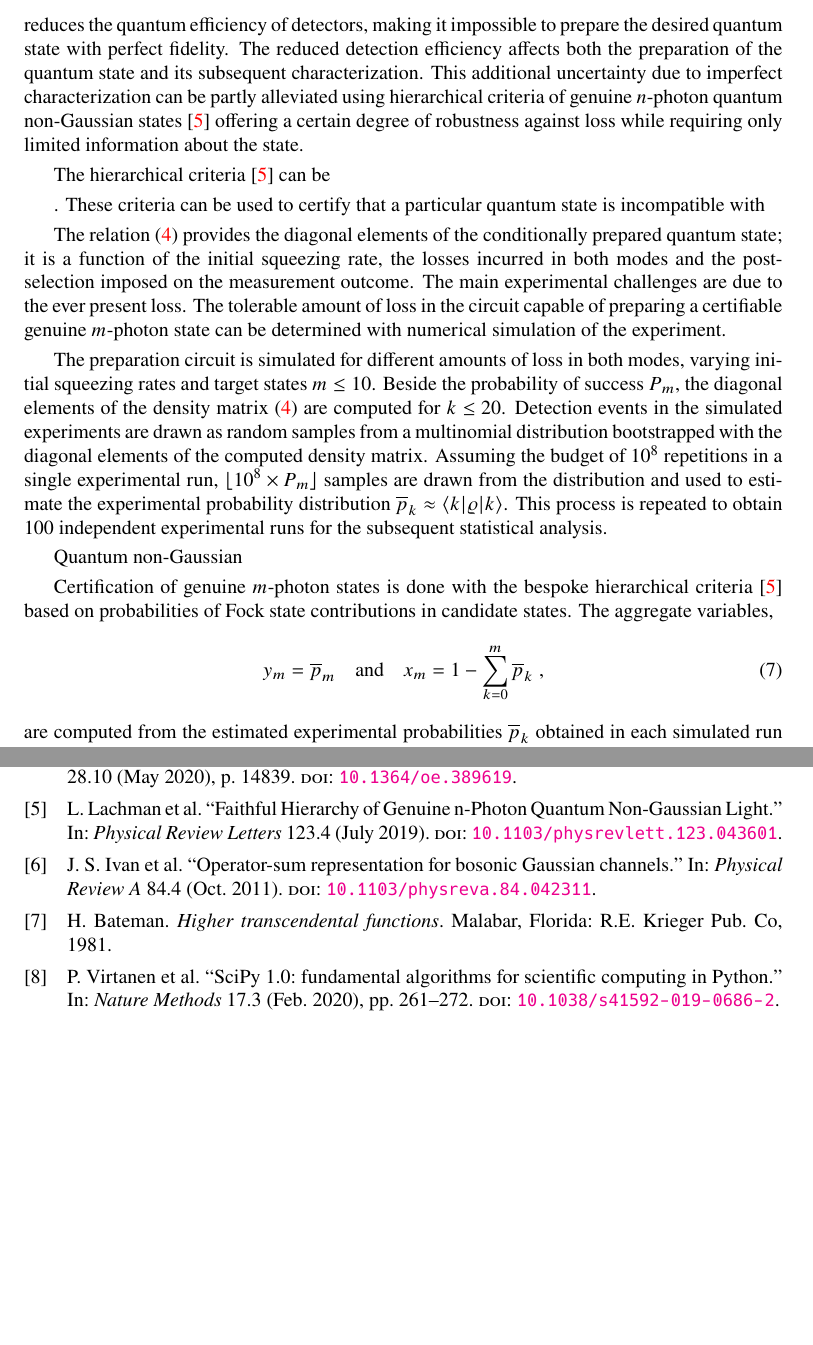
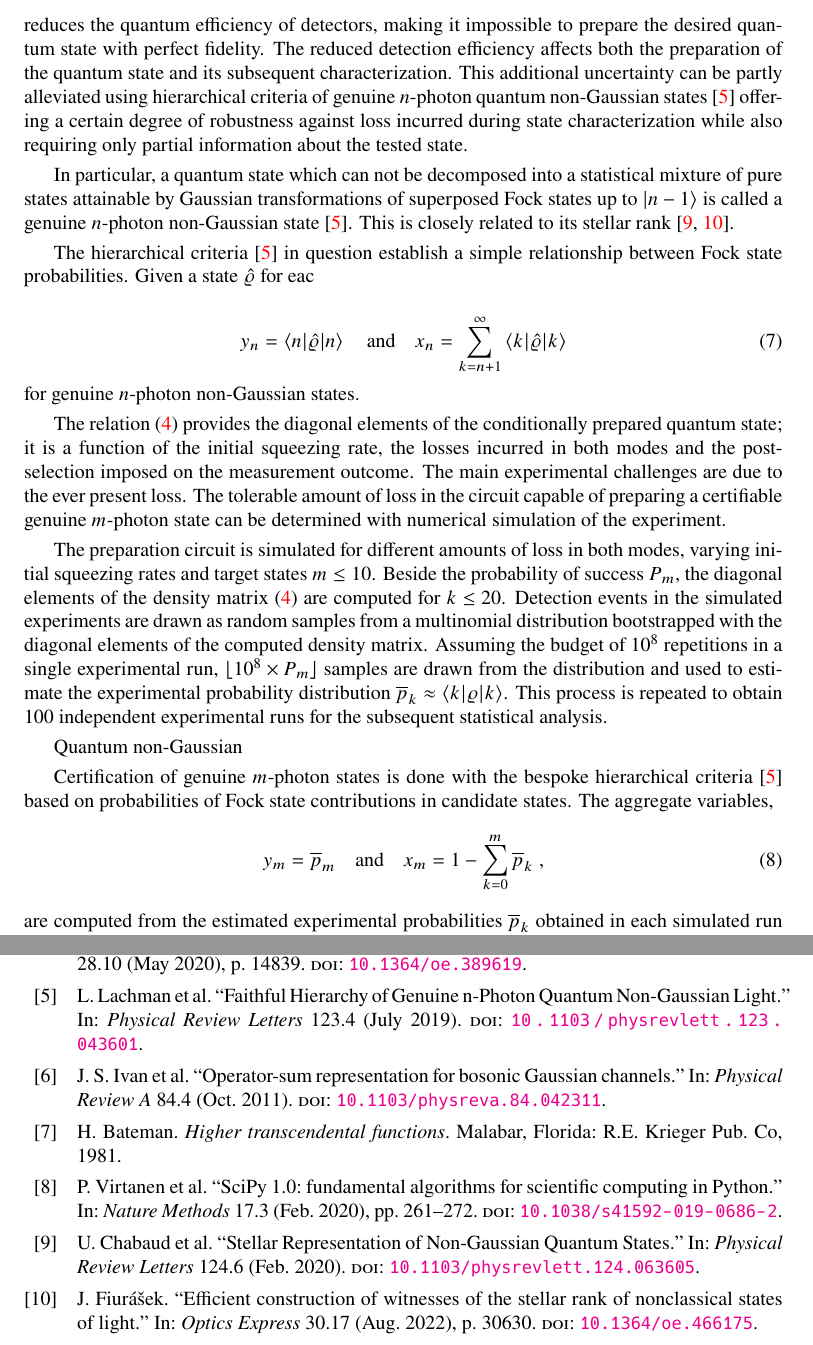
Before and after one commit to jan-provaznik/towards, a LaTeX paper (towards.tex, which reads towards.bib): two parts of pages 3 and 7 of 7 before the commit and two parts of pages 3 and 6 of 6 after it, joined at a grey line, cut so that both start at the same text, the shorter picture padded with empty space. Compiled offline with XeLaTeX.

Commit message:
Towards better draft, added refs

```diff
--- a/towards.bib
+++ b/towards.bib
@@ -107,3 +107,17 @@
   url = {http://dx.doi.org/10.1038/s41592-019-0686-2},
   doi = {10.1038/s41592-019-0686-2}
 }
+
+@article{fiurasek2022,
+  title = {Efficient construction of witnesses of the stellar rank of nonclassical states of light},
+  author = {Fiur{\'a}{\v{s}}ek, Jarom{\'\i}r},
+  year = {2022},
+  month = {8},
+  day = {5},
+  number = {17},
+  volume = {30},
+  journal = {Optics Express},
+  pages = {30630},
+  publisher = {Optica Publishing Group},
+  url = {http://dx.doi.org/10.1364/oe.466175},
+  doi = {10.1364/oe.466175}
@@ -109,0 +129,10 @@
+  year = {2020},
+  month = {2},
+  day = {14},
+  number = {6},
+  volume = {124},
+  journal = {Physical Review Letters},
+  publisher = {American Physical Society (APS)},
+  url = {http://dx.doi.org/10.1103/physrevlett.124.063605},
+  doi = {10.1103/physrevlett.124.063605}
+}
--- a/towards.tex
+++ b/towards.tex
@@ -149,19 +149,23 @@ The series in~\eqref{e-fpm-H} converge since ${\lambda^{2} ( 1 - \zeta_{1} )(1 -
 
 \section{Genuine quantum non-Gaussian hierarchies}
 
-One of the major experimental challenges in preparation of quantum states of light is the omnipresent loss and noise. It diminishes quantum correlations between entangled resources and reduces the quantum efficiency of detectors, making it impossible to prepare the desired quantum state with perfect fidelity. The reduced detection efficiency affects both the preparation of the quantum state and its subsequent characterization. This additional uncertainty due to imperfect characterization can be partly alleviated using hierarchical criteria of genuine $n$-photon quantum non-Gaussian states \cite{lachman2019} offering a certain degree of robustness against loss while requiring only limited information about the state.
+One of the major experimental challenges in preparation of quantum states of light is the omnipresent loss and noise. It diminishes quantum correlations between entangled resources and reduces the quantum efficiency of detectors, making it impossible to prepare the desired quantum state with perfect fidelity. The reduced detection efficiency affects both the preparation of the quantum state and its subsequent characterization. This additional uncertainty can be partly alleviated using hierarchical criteria of genuine $n$-photon quantum non-Gaussian states \cite{lachman2019} offering a certain degree of robustness against loss incurred during state characterization while also requiring only partial information about the tested state.
 
-The hierarchical criteria \cite{lachman2019} can be
+In particular, a quantum state which can not be decomposed into a statistical mixture of pure states attainable by Gaussian transformations of superposed Fock states up to $\ket{n - 1}$ is called a genuine $n$-photon non-Gaussian state \cite{lachman2019}. This is closely related to its stellar rank \cite{chabaud2020,fiurasek2022}.
 
-. These criteria can be used to certify that a particular quantum state is incompatible with
+The hierarchical criteria \cite{lachman2019} in question establish a simple relationship between Fock state probabilities. Given a state $\hatrho$ for eac
 
+\begin{equation}
+  y_{n} = \braket{n | \hatrho | n } \quad\text{and}\quad
+  x_{n} = \sum_{k = n + 1}^{\infty} \braket{k | \hatrho | k}
+\end{equation}
+for genuine $n$-photon non-Gaussian states.
+
+%
+%
 
 
 The relation~\eqref{e-fpm-rho-el} provides the diagonal elements of the conditionally prepared quantum state; it is a function of the initial squeezing rate, the losses incurred in both modes and the post-selection imposed on the measurement outcome. The main experimental challenges are due to the ever present loss. The tolerable amount of loss in the circuit capable of preparing a certifiable genuine $m$-photon state can be determined with numerical simulation of the experiment.
-
-
-
-
 
 The preparation circuit is simulated for different amounts of loss in both modes, varying initial squeezing rates and target states~${m \leq 10}$. Beside the probability of success $P_{m}$, the diagonal elements of the density matrix~\eqref{e-fpm-rho-el} are computed for~${k \leq 20}$. Detection events in the simulated experiments are drawn as random samples from a multinomial distribution bootstrapped with the diagonal elements of the computed density matrix. Assuming the budget of $10^{8}$ repetitions in a single experimental run, ${\lfloor 10^{8} \times P_{m} \rfloor}$ samples are drawn from the distribution and used to estimate the experimental probability distribution ${\overline{p}_{k} \approx \braket{k|\varrho|k}}$. This process is repeated to obtain $100$ independent experimental runs for the subsequent statistical analysis.
 
```
Also changed, not shown: towards.bib (5 more changed lines), towards.tex (4 more changed lines).
